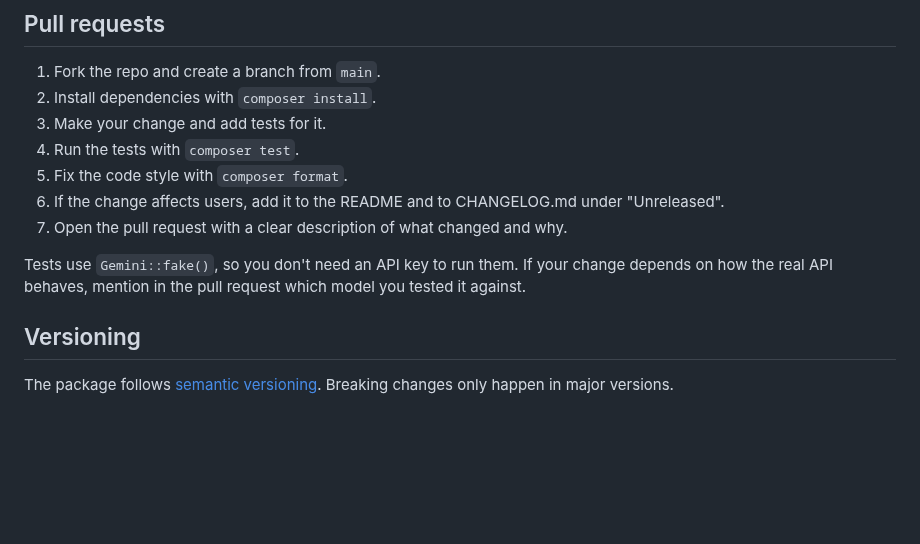
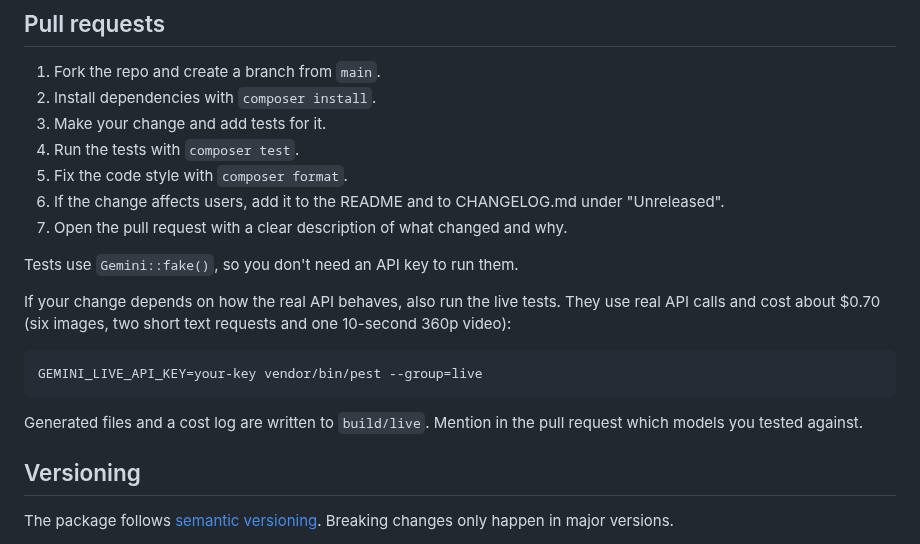
Before and after one commit to anmolmishra23-dev/laravel-gemini, a Markdown page: CONTRIBUTING.md, the part around the change. Rendered like a GitHub page; blank space fills up the shorter version.

````diff
--- a/CONTRIBUTING.md
+++ b/CONTRIBUTING.md
@@ -27,7 +27,15 @@ Open a feature request first if the change is large, so we can agree on the appr
 6. If the change affects users, add it to the README and to CHANGELOG.md under "Unreleased".
 7. Open the pull request with a clear description of what changed and why.
 
-Tests use `Gemini::fake()`, so you don't need an API key to run them. If your change depends on how the real API behaves, mention in the pull request which model you tested it against.
+Tests use `Gemini::fake()`, so you don't need an API key to run them.
+
+If your change depends on how the real API behaves, also run the live tests. They use real API calls and cost about $0.70 (six images, two short text requests and one 10-second 360p video):
+
+```bash
+GEMINI_LIVE_API_KEY=your-key vendor/bin/pest --group=live
+```
+
+Generated files and a cost log are written to `build/live`. Mention in the pull request which models you tested against.
 
 ## Versioning
 
````
Also changed, not shown: CHANGELOG.md (+7 -0 lines), README.md (+23 -1 lines), art/barn-after.jpg (added), art/barn-before.jpg (added), 4 other files.
